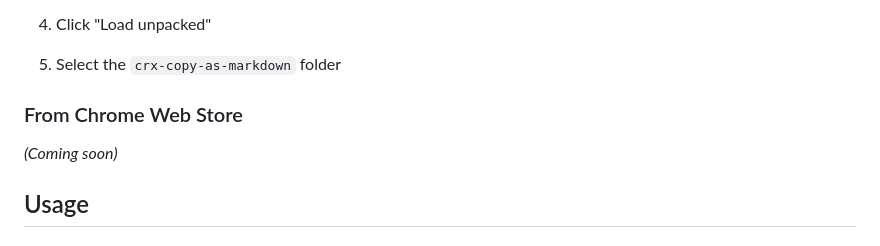
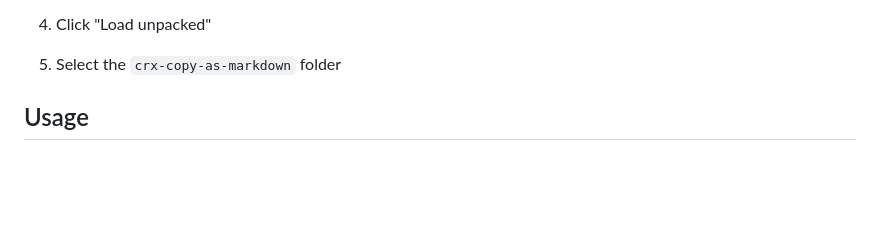
Before and after one commit to grikomsn/crx-copy-as-markdown, a Markdown page: README.md, the part around one of its changes. Drawn GitHub-style; blank space fills up the shorter version.

```diff
--- a/README.md
+++ b/README.md
@@ -43,10 +47,6 @@ A Chrome extension that adds context menu options to copy web pages, selections,
 4. Click "Load unpacked"
 
 5. Select the `crx-copy-as-markdown` folder
-
-### From Chrome Web Store
-
-_(Coming soon)_
 
 ## Usage
 
```
Also changed, not shown: other parts of README.md (+5 -1 lines).
